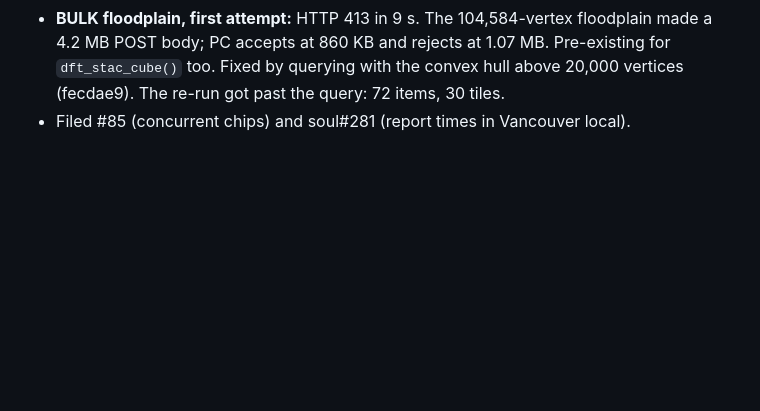
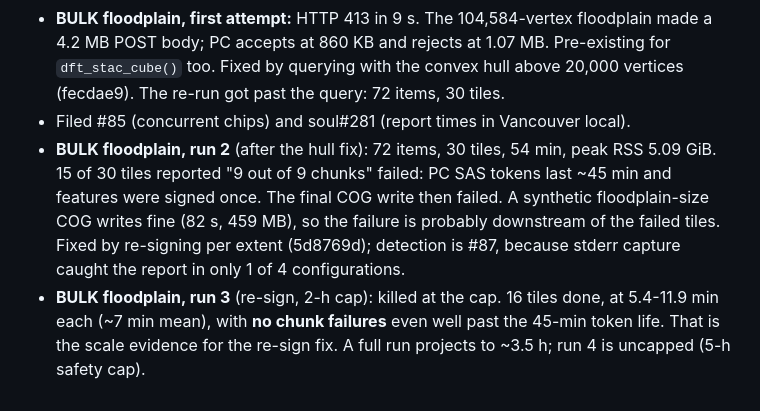
Before and after one commit to NewGraphEnvironment/drift, a Markdown page: planning/active/progress.md, the part around the change. Drawn GitHub-style; blank space fills up the shorter version.

Commit message:
Record the BULK floodplain runs 2 and 3 (#79)
Co-Authored-By: Claude Opus 5.5 <noreply@anthropic.com>
Claude-Session: https://claude.ai/code/session_01PRhUJsuKABLfpBGktPoiBN

```diff
--- a/planning/active/progress.md
+++ b/planning/active/progress.md
@@ -40,3 +40,5 @@
 - **BULK chips:** 100 buffered points (300 m), 2023 Jul-Aug, 84.1 min wall. Per chip: median 40.2 s, mean 50.5 s, max 140.9 s. 3,660 cells per chip, a 3.8 MB cache, peak RSS 0.48 GiB. The time is COG reads (the query is about 2 s), so concurrent chips are filed as #85.
 - **BULK floodplain, first attempt:** HTTP 413 in 9 s. The 104,584-vertex floodplain made a 4.2 MB POST body; PC accepts at 860 KB and rejects at 1.07 MB. Pre-existing for `dft_stac_cube()` too. Fixed by querying with the convex hull above 20,000 vertices (fecdae9). The re-run got past the query: 72 items, 30 tiles.
 - Filed #85 (concurrent chips) and soul#281 (report times in Vancouver local).
+- **BULK floodplain, run 2** (after the hull fix): 72 items, 30 tiles, 54 min, peak RSS 5.09 GiB. 15 of 30 tiles reported "9 out of 9 chunks" failed: PC SAS tokens last ~45 min and features were signed once. The final COG write then failed. A synthetic floodplain-size COG writes fine (82 s, 459 MB), so the failure is probably downstream of the failed tiles. Fixed by re-signing per extent (5d8769d); detection is #87, because stderr capture caught the report in only 1 of 4 configurations.
+- **BULK floodplain, run 3** (re-sign, 2-h cap): killed at the cap. 16 tiles done, at 5.4-11.9 min each (~7 min mean), with **no chunk failures** even well past the 45-min token life. That is the scale evidence for the re-sign fix. A full run projects to ~3.5 h; run 4 is uncapped (5-h safety cap).
```
